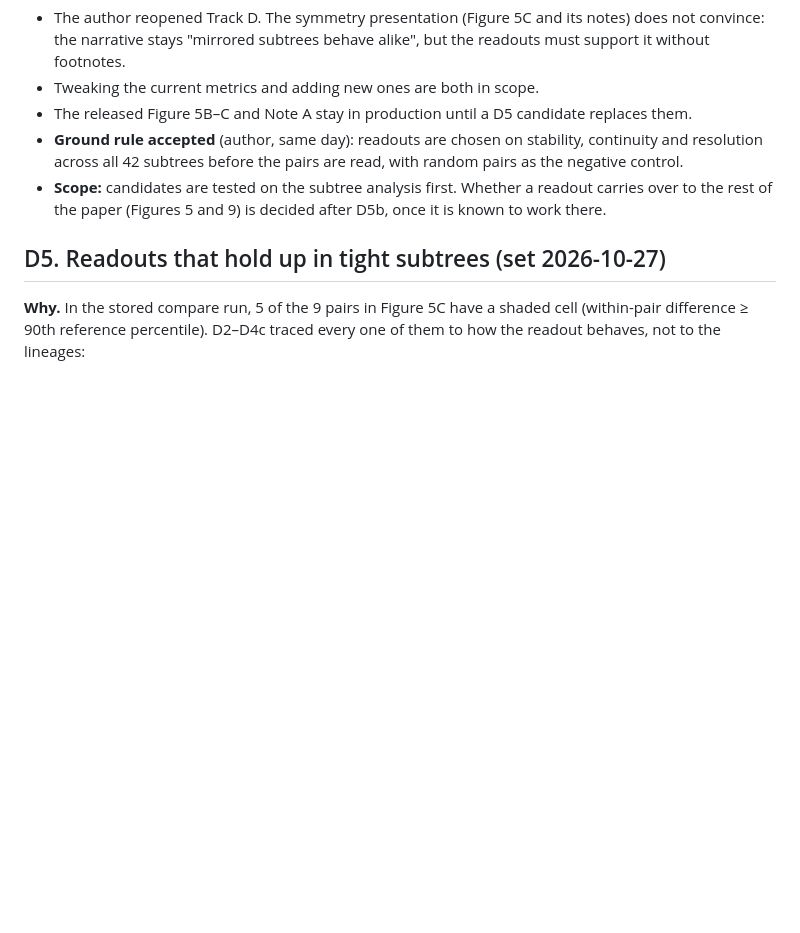
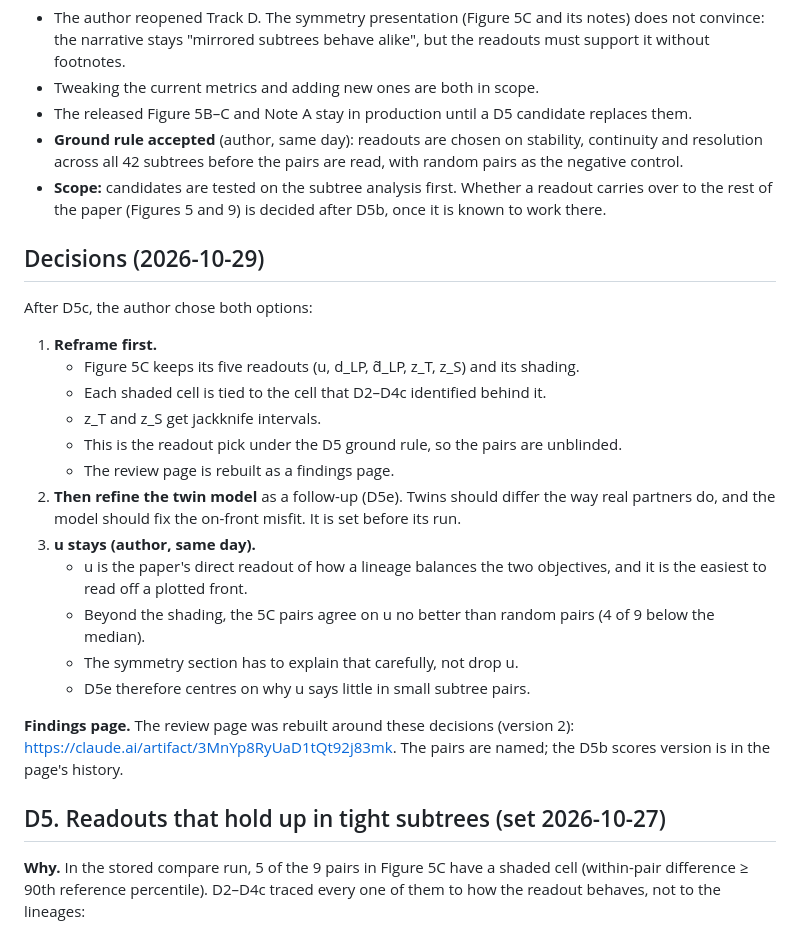
Before and after one commit to IcyFermion/embryogenesis, a Markdown page: plans/track_d_subtree_symmetry.md, the part around the change. GitHub-like rendering; blank space fills up the shorter version.

Commit message:
Record the 2026-10-29 decisions: reframe 5C around named causes, keep u, refine the twins
Co-Authored-By: Claude Opus 5.5 <noreply@anthropic.com>

```diff
--- a/plans/track_d_subtree_symmetry.md
+++ b/plans/track_d_subtree_symmetry.md
@@ -642,6 +642,32 @@ decision.
   readout carries over to the rest of the paper (Figures 5 and 9) is decided
   after D5b, once it is known to work there.
 
+## Decisions (2026-10-29)
+
+After D5c, the author chose both options:
+1. **Reframe first.**
+   - Figure 5C keeps its five readouts (u, d_LP, d̃_LP, z_T, z_S) and its
+     shading.
+   - Each shaded cell is tied to the cell that D2–D4c identified behind it.
+   - z_T and z_S get jackknife intervals.
+   - This is the readout pick under the D5 ground rule, so the pairs are
+     unblinded.
+   - The review page is rebuilt as a findings page.
+2. **Then refine the twin model** as a follow-up (D5e). Twins should differ
+   the way real partners do, and the model should fix the on-front misfit.
+   It is set before its run.
+3. **u stays (author, same day).**
+   - u is the paper's direct readout of how a lineage balances the two
+     objectives, and it is the easiest to read off a plotted front.
+   - Beyond the shading, the 5C pairs agree on u no better than random
+     pairs (4 of 9 below the median).
+   - The symmetry section has to explain that carefully, not drop u.
+   - D5e therefore centres on why u says little in small subtree pairs.
+
+**Findings page.** The review page was rebuilt around these decisions
+(version 2): https://claude.ai/artifact/3MnYp8RyUaD1tQt92j83mk. The pairs are
+named; the D5b scores version is in the page's history.
+
 ## D5. Readouts that hold up in tight subtrees (set 2026-10-27)
 
 **Why.** In the stored compare run, 5 of the 9 pairs in Figure 5C have a
```
